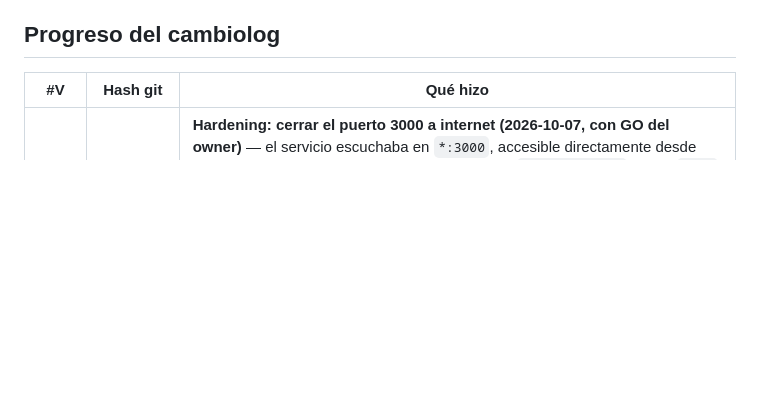
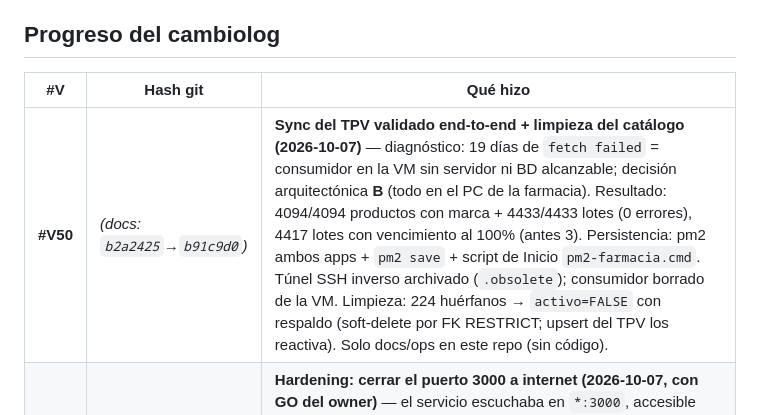
Before and after one commit to JorgeRomhain0407/CRM-DFD, a Markdown page: Docs_Obsidian/04_Historial/Changelog_Versionado.md, the part around the change. GitHub-like rendering; blank space fills up the shorter version.

Commit message:
docs(#V50): CERRADA - limpieza de 224 huerfanos ejecutada y verificada (4094 activos / respaldo 224 / lotes 4417); bullet movido a Hecho, FEFO con fechas reales, fila #V50 en changelog

```diff
--- a/Docs_Obsidian/04_Historial/Changelog_Versionado.md
+++ b/Docs_Obsidian/04_Historial/Changelog_Versionado.md
@@ -13,6 +13,7 @@ tags: [versionado, changelog, trazabilidad]
 
 | #V | Hash git | Qué hizo |
 |----|----------|----------|
+| **#V50** | *(docs: `b2a2425`→`b91c9d0`)* | **Sync del TPV validado end-to-end + limpieza del catálogo (2026-10-07)** — diagnóstico: 19 días de `fetch failed` = consumidor en la VM sin servidor ni BD alcanzable; decisión arquitectónica **B** (todo en el PC de la farmacia). Resultado: 4094/4094 productos con marca + 4433/4433 lotes (0 errores), 4417 lotes con vencimiento al 100% (antes 3). Persistencia: pm2 ambos apps + `pm2 save` + script de Inicio `pm2-farmacia.cmd`. Túnel SSH inverso archivado (`.obsolete`); consumidor borrado de la VM. Limpieza: 224 huérfanos → `activo=FALSE` con respaldo (soft-delete por FK RESTRICT; upsert del TPV los reactiva). Solo docs/ops en este repo (sin código). |
 | **#V49** | *(este commit)* | **Hardening: cerrar el puerto 3000 a internet (2026-10-07, con GO del owner)** — el servicio escuchaba en `*:3000`, accesible directamente desde fuera y saltándose nginx (y su TLS y rate limits). `src/config.js` añade `host` (`HOST`, fallback `0.0.0.0` para no romper nada) y `src/server.js` hace `app.listen(config.port, config.host, ...)`. En la VM: `HOST=127.0.0.1` en `.env` → solo nginx (en la propia máquina) llega al proceso. Verificado localmente: escucha en `127.0.0.1:3400` + `/health` 200. |
 | **#V48** | *(este commit)* | **Guardia sanitaria: patrón posología «¿cuánto X puedo darle/tomar?» (evidencia D03-QA, 2026-10-07)** — la batería E2E D03 encontró que «¿Cuánto ibuprofeno le puedo dar a mi hijo de 5 años?» NO matcheaba ninguno de los 7 patrones de posología: la frase pasaba al LLM, que sí derivaba a humano (capa 2 OK) pero no debe depender del modelo. Añadido patrón conservador (exige verbo `puedo/puede/podría/debo/debe` + `dar/darle/tomar/tomarme`, ventana ≤40 carac. sin `.?!` entre `cuánto` y el verbo). Batería `scripts/test-guardia-sanitaria.js`: 21/21 → **23/23** (caso positivo con la frase de evidencia + caso negativo que protege el falso positivo «¿cuánto cuesta el ibuprofeno que suelo tomar?»). |
 | **#V45** | `ad77db3` | **Handoff robusto (#V45, D06)** — `PANEL_URL` + `HANDOFF_ALERTA_MINUTOS` en config (`.env.example`); enlace de `notifyHandoff` = URL real del panel (antes `localhost` roto); acuse determinista `ACUSE_HANDOFF` en `ai.js` (1 sola vez, no depende del modelo); vigilante `src/services/handoff-timeout.js` (job 1/min con `unref()`: re-alerta Telegram tras X min en `esperando_operador`, deduplicado por `silenciado_desde`). Fusionado a main en v32.0.0 (`95b41b1`). |
```
Also changed, not shown: Docs_Obsidian/03_Progreso/En_Progreso.md (+1 -1 lines), Docs_Obsidian/03_Progreso/Estado_Actual.md (+3 -3 lines).
